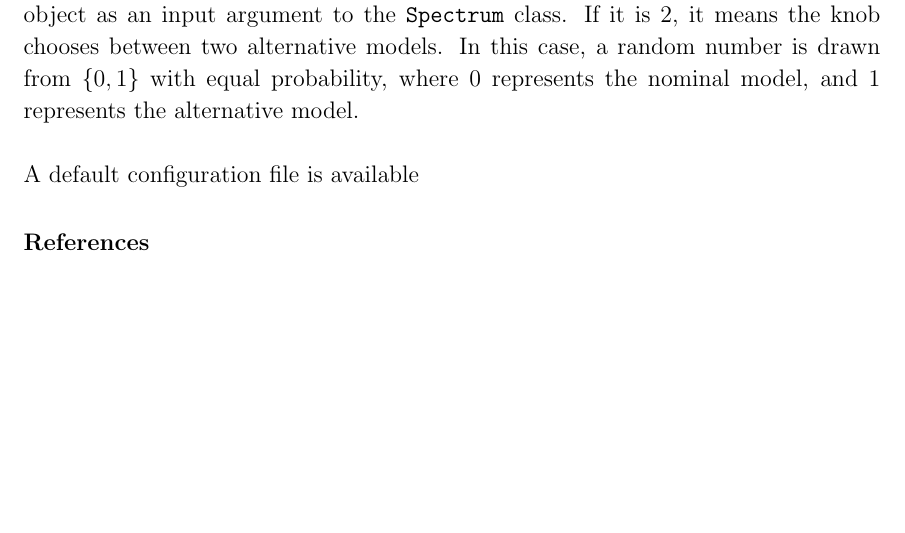
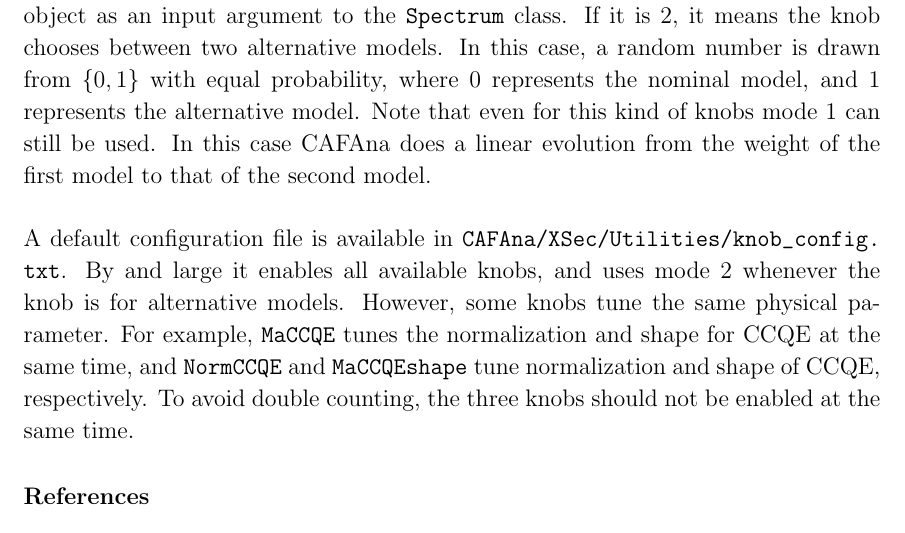
Before and after one commit to kaikai581/NOvA, a LaTeX paper (numu_CC_inclusive/GENIE_systematics/instructions/genie_multiverse_cafana_class.tex): part of page 2 of 2, cut so that both start at the same text, the shorter picture padded with empty space. Compiled offline with pdfLaTeX.

Commit message:
One the way.

```diff
--- a/numu_CC_inclusive/GENIE_systematics/instructions/genie_multiverse_cafana_class.tex
+++ b/numu_CC_inclusive/GENIE_systematics/instructions/genie_multiverse_cafana_class.tex
@@ -78,8 +78,8 @@ With the development of theories, new knobs could be added into GENIE. To accoun
   \item setup nova
   \item \texttt{\$ python make\_template\_knob\_config.py -d \textless sam\_defname\textgreater}
 \end{enumerate}
-This script generate a complete set of GENIE knobs with the name of a knob followed by a number. The names are extracted from the source file \path{$NUTOOLS_DIR/source/NuReweight/ReweightLabels.h}, with the leading ``\texttt{fReweight}" or ``\texttt{kReweight}" stripped. The number following a knob name assumes 3 numbers, namely 0, 1, or 2. 0 means it is disabled, like it does not exist at all. If it is 1, a random number is drawn from a normal distribution $\mathcal{N}(0,1)$, and used to construct a \texttt{SystShifts} object as an input argument to the \texttt{Spectrum} class. If it is 2, it means the knob chooses between two alternative models. In this case, a random number is drawn from $\{0,1\}$ with equal probability, where 0 represents the nominal model, and 1 represents the alternative model.\\\\
-A default configuration file is available
+This script generate a complete set of GENIE knobs with the name of a knob followed by a number. The names are extracted from the source file \path{$NUTOOLS_DIR/source/NuReweight/ReweightLabels.h}, with the leading ``\texttt{fReweight}" or ``\texttt{kReweight}" stripped. The number following a knob name assumes 3 numbers, namely 0, 1, or 2. 0 means it is disabled, like it does not exist at all. If it is 1, a random number is drawn from a normal distribution $\mathcal{N}(0,1)$, and used to construct a \texttt{SystShifts} object as an input argument to the \texttt{Spectrum} class. If it is 2, it means the knob chooses between two alternative models. In this case, a random number is drawn from $\{0,1\}$ with equal probability, where 0 represents the nominal model, and 1 represents the alternative model. Note that even for this kind of knobs mode 1 can still be used. In this case CAFAna does a linear evolution from the weight of the first model to that of the second model.\\\\
+A default configuration file is available in \path{CAFAna/XSec/Utilities/knob_config.txt}. By and large it enables all available knobs, and uses mode 2 whenever the knob is for alternative models. However, some knobs tune the same physical parameter. For example, \texttt{MaCCQE} tunes the normalization and shape for CCQE at the same time, and \texttt{NormCCQE} and \texttt{MaCCQEshape} tune normalization and shape of CCQE, respectively. To avoid double counting, the three knobs should not be enabled at the same time.
 
 \section*{References}
 \begin{thebibliography}{10}
```
Also changed, not shown: numu_CC_inclusive/GENIE_systematics/instructions/genie_multiverse_cafana_class.pdf.
